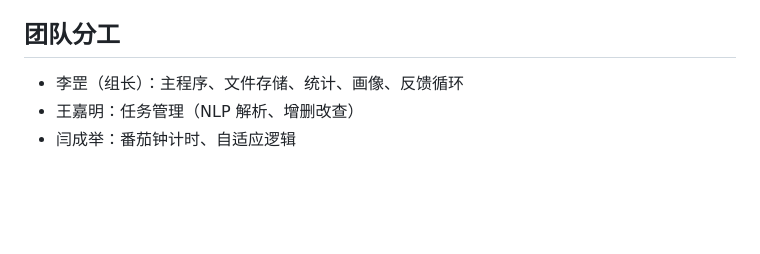
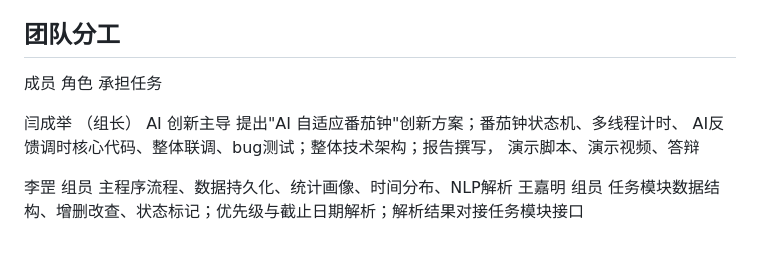
Before and after one commit to fsy528/fqz-v2, a Markdown page: README.md, the part around the change. Drawn GitHub-style; blank space fills up the shorter version.

Commit message:
更新团队分工信息

```diff
--- a/README.md
+++ b/README.md
@@ -85,6 +85,11 @@ g++ -std=c++17 -o pomodoro main.cpp task_manager.cpp pomodoro_timer.cpp data_sto
   - 修复多处 bug（输入流死循环、日志解析偏移、stoi 崩溃）
 
 ## 团队分工
-- 李罡（组长）：主程序、文件存储、统计、画像、反馈循环
-- 王嘉明：任务管理（NLP 解析、增删改查）
-- 闫成举：番茄钟计时、自适应逻辑
+成员	 角色	    承担任务
+
+闫成举 （组长）	AI 创新主导	提出"AI 自适应番茄钟"创新方案；番茄钟状态机、多线程计时、
+                AI反馈调时核心代码、整体联调、bug测试；整体技术架构；报告撰写，
+                演示脚本、演示视频、答辩
+
+李罡	 组员	    主程序流程、数据持久化、统计画像、时间分布、NLP解析
+王嘉明	 组员	    任务模块数据结构、增删改查、状态标记；优先级与截止日期解析；解析结果对接任务模块接口
```
